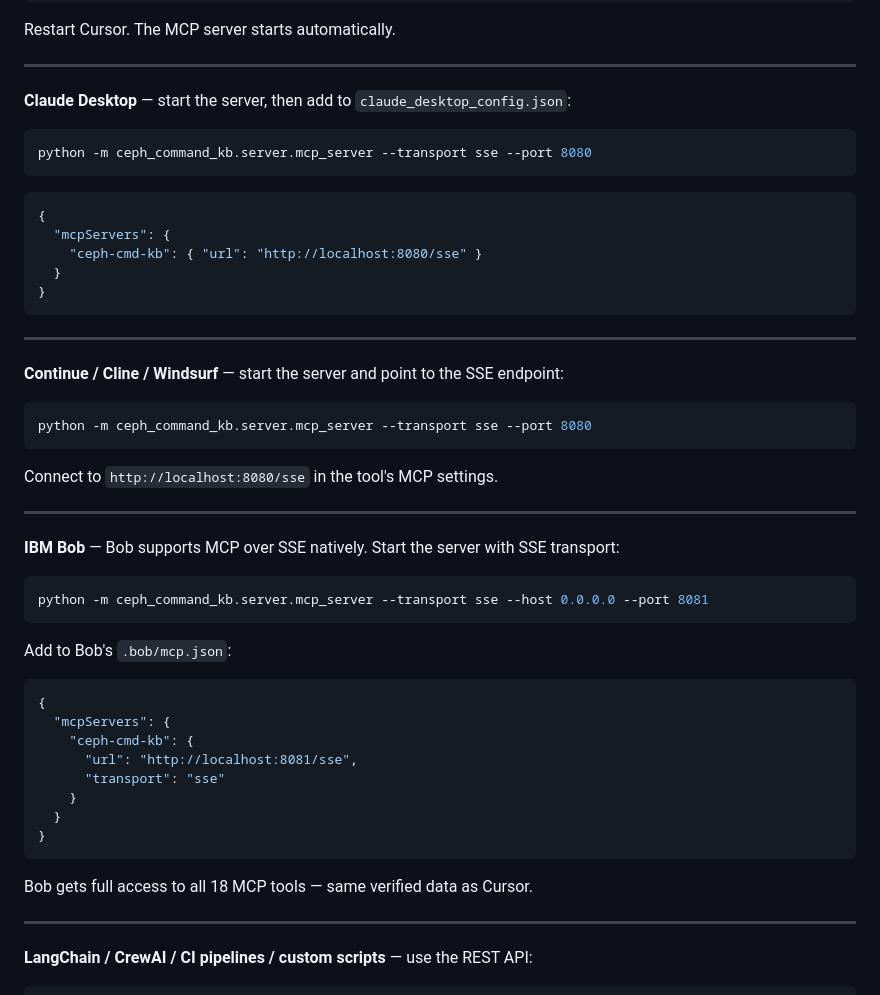
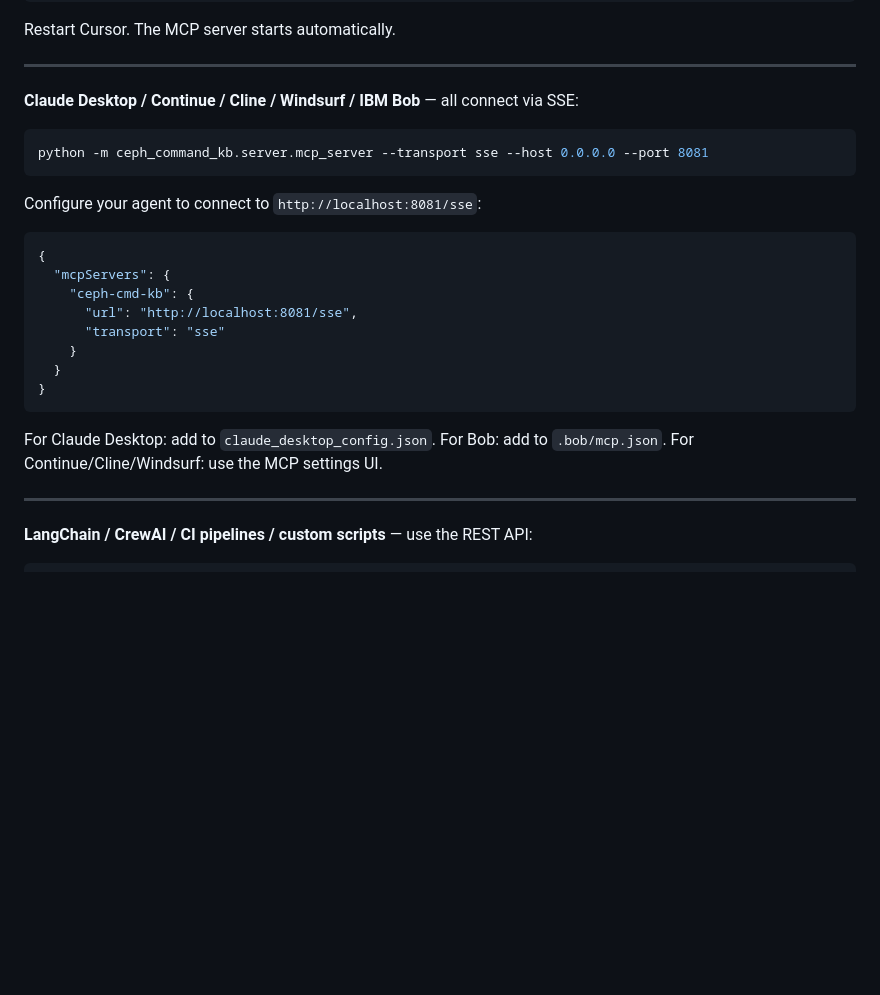
Before and after one commit to pdhiran/ceph-command-kb, a Markdown page: README.md, the part around one of its changes. Rendered like a GitHub page; blank space fills up the shorter version.

````diff
--- a/README.md
+++ b/README.md
@@ -38,39 +38,13 @@ Restart Cursor. The MCP server starts automatically.
 
 ---
 
-**Claude Desktop** — start the server, then add to `claude_desktop_config.json`:
-
-```bash
-python -m ceph_command_kb.server.mcp_server --transport sse --port 8080
-```
-
-```json
-{
-  "mcpServers": {
-    "ceph-cmd-kb": { "url": "http://localhost:8080/sse" }
-  }
-}
-```
-
----
-
-**Continue / Cline / Windsurf** — start the server and point to the SSE endpoint:
-
-```bash
-python -m ceph_command_kb.server.mcp_server --transport sse --port 8080
-```
-
-Connect to `http://localhost:8080/sse` in the tool's MCP settings.
-
----
-
-**IBM Bob** — Bob supports MCP over SSE natively. Start the server with SSE transport:
+**Claude Desktop / Continue / Cline / Windsurf / IBM Bob** — all connect via SSE:
 
 ```bash
 python -m ceph_command_kb.server.mcp_server --transport sse --host 0.0.0.0 --port 8081
 ```
 
-Add to Bob's `.bob/mcp.json`:
+Configure your agent to connect to `http://localhost:8081/sse`:
 
 ```json
 {
@@ -83,7 +57,7 @@ Add to Bob's `.bob/mcp.json`:
 }
 ```
 
-Bob gets full access to all 18 MCP tools — same verified data as Cursor.
+For Claude Desktop: add to `claude_desktop_config.json`. For Bob: add to `.bob/mcp.json`. For Continue/Cline/Windsurf: use the MCP settings UI.
 
 ---
 
````
Also changed, not shown: other parts of README.md (+32 -0 lines).
